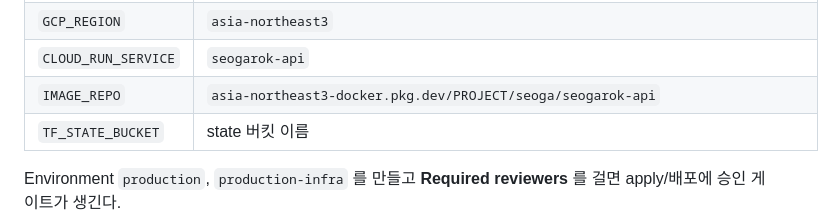
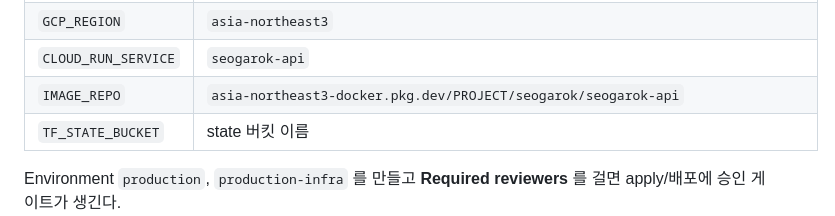
Before and after one commit to ChoYugyeong/seogarok, a Markdown page: docs/runbooks/deploy-rollback.md, the part around the change. GitHub-like rendering.

Commit message:
docs: AR 저장소 경로 예시 수정

```diff
--- a/docs/runbooks/deploy-rollback.md
+++ b/docs/runbooks/deploy-rollback.md
@@ -138,7 +138,7 @@ GitHub 저장소 → Settings → Secrets and variables → **Variables** 에
 | `GCP_PROJECT` | 프로젝트 ID |
 | `GCP_REGION` | `asia-northeast3` |
 | `CLOUD_RUN_SERVICE` | `seogarok-api` |
-| `IMAGE_REPO` | `asia-northeast3-docker.pkg.dev/PROJECT/seoga/seogarok-api` |
+| `IMAGE_REPO` | `asia-northeast3-docker.pkg.dev/PROJECT/seogarok/seogarok-api` |
 | `TF_STATE_BUCKET` | state 버킷 이름 |
 
 Environment `production`, `production-infra` 를 만들고 **Required reviewers** 를 걸면 apply/배포에 승인 게이트가 생긴다.
```
